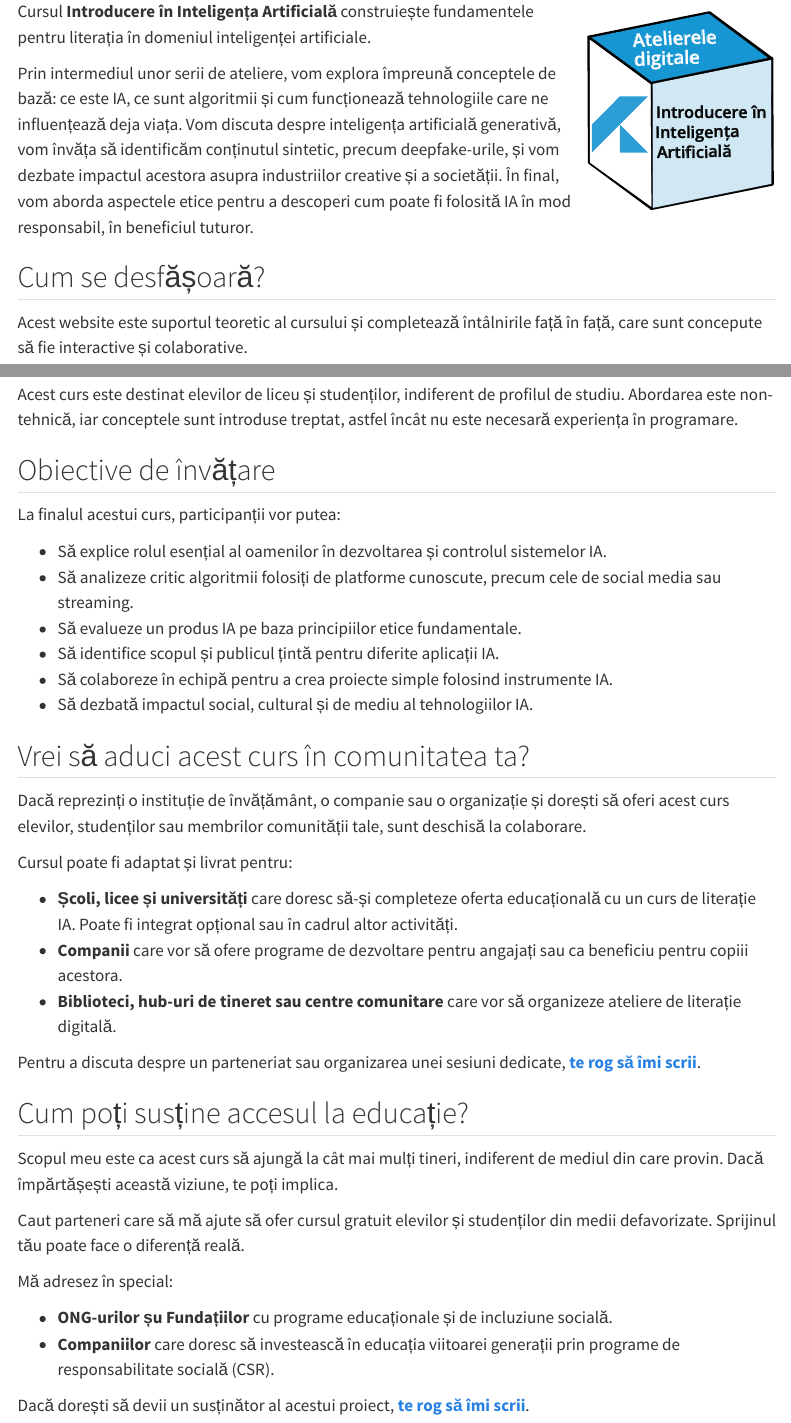
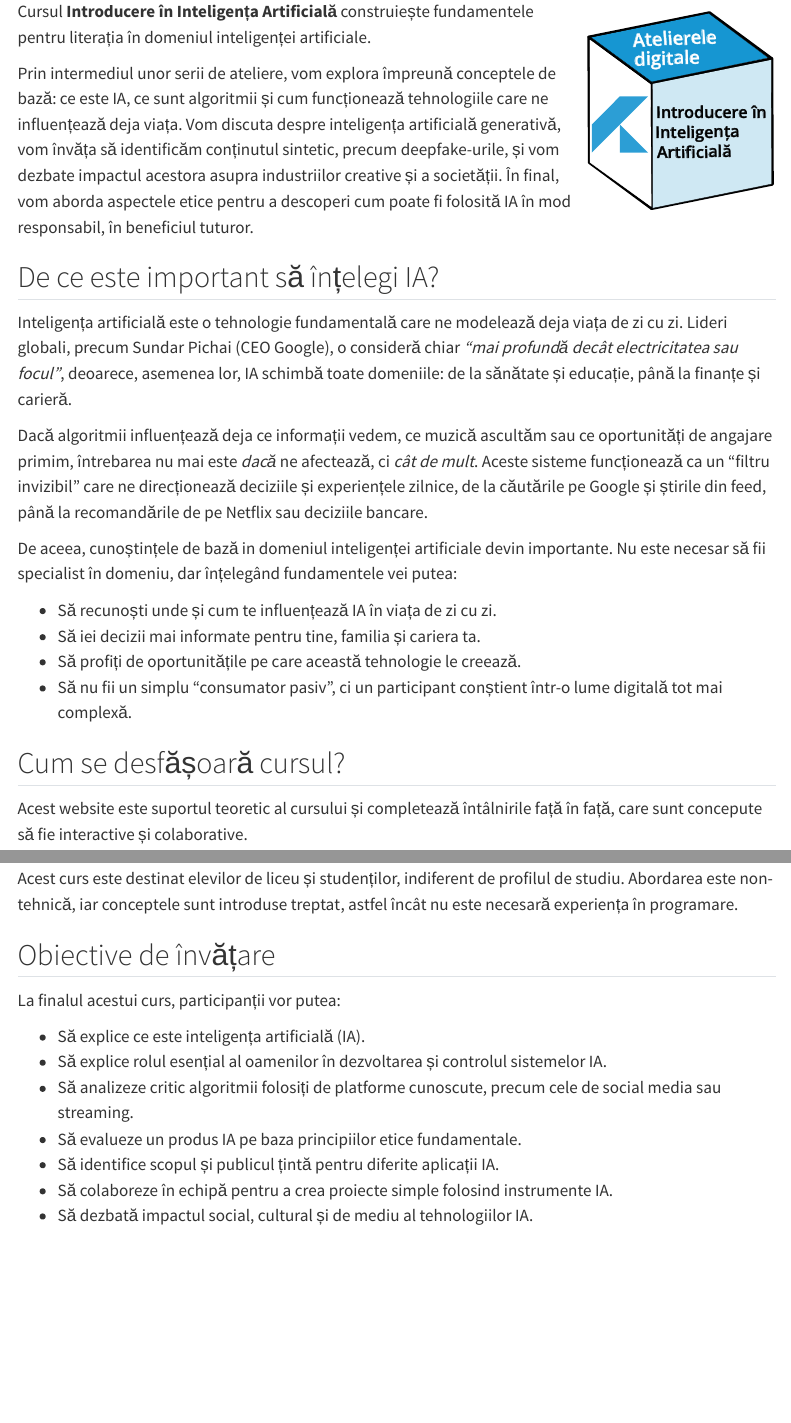
Before and after one commit to CozminaSecula/IA-Introducere, a Quarto document (index.qmd): the page in a window 1100 px wide, from 210 px down, and a second part further down, joined at a grey line. Rendered offline with R 4.5, knitr and Pandoc in place of Quarto, with nearby package versions; menus at the side of the page are left out.

Commit message:
Implement code changes to enhance functionality and improve performance

```diff
--- a/_quarto.yml
+++ b/_quarto.yml
@@ -16,7 +16,6 @@ website:
 
 
   description: 'Curs de introducere în Inteligența artificială pentru elevi de liceu și studenți'
-  site-url: "https://cozminasecula.github.io/IA-Introducere/"
   search: false
   sidebar:
     style: "docked"
--- a/index.qmd
+++ b/index.qmd
@@ -13,7 +13,20 @@ Cursul **Introducere în Inteligența Artificială** construiește fundamentele
 Prin intermediul unor serii de ateliere, vom explora împreună conceptele de bază: ce este IA, ce sunt algoritmii și cum funcționează tehnologiile care ne influențează deja viața. Vom discuta despre inteligența artificială generativă, vom învăța să identificăm conținutul sintetic, precum deepfake-urile, și vom dezbate impactul acestora asupra industriilor creative și a societății. În final, vom aborda aspectele etice pentru a descoperi cum poate fi folosită IA în mod responsabil, în beneficiul tuturor.
 
 
-## Cum se desfășoară?
+## De ce este important să înțelegi IA?
+
+Inteligența artificială este o tehnologie fundamentală care ne modelează deja viața de zi cu zi. Lideri globali, precum Sundar Pichai (CEO Google), o consideră chiar *"mai profundă decât electricitatea sau focul"*, deoarece, asemenea lor, IA schimbă toate domeniile: de la sănătate și educație, până la finanțe și carieră.
+
+Dacă algoritmii influențează deja ce informații vedem, ce muzică ascultăm sau ce oportunități de angajare primim, întrebarea nu mai este *dacă* ne afectează, ci *cât de mult*. Aceste sisteme funcționează ca un "filtru invizibil" care ne direcționează deciziile și experiențele zilnice, de la căutările pe Google și știrile din feed, până la recomandările de pe Netflix sau deciziile bancare.
+
+De aceea, cunoștințele de bază in domeniul inteligenței artificiale devin importante. Nu este necesar să fii specialist în domeniu, dar înțelegând fundamentele vei putea:
+
+-   Să recunoști unde și cum te influențează IA în viața de zi cu zi.
+-   Să iei decizii mai informate pentru tine, familia și cariera ta.
+-   Să profiți de oportunitățile pe care această tehnologie le creează.
+-   Să nu fii un simplu "consumator pasiv", ci un participant conștient într-o lume digitală tot mai complexă.
+
+## Cum se desfășoară cursul?
 
 Acest website este suportul teoretic al cursului și completează întâlnirile față în față, care sunt concepute să fie interactive și colaborative.
 
@@ -77,34 +92,10 @@ Acest curs este destinat elevilor de liceu și studenților, indiferent de profi
 
 La finalul acestui curs, participanții vor putea:
 
+- Să explice ce este inteligența artificială (IA).
 - Să explice rolul esențial al oamenilor în dezvoltarea și controlul sistemelor IA.
 - Să analizeze critic algoritmii folosiți de platforme cunoscute, precum cele de social media sau streaming.
 - Să evalueze un produs IA pe baza principiilor etice fundamentale.
 - Să identifice scopul și publicul țintă pentru diferite aplicații IA.
 - Să colaboreze în echipă pentru a crea proiecte simple folosind instrumente IA.
 - Să dezbată impactul social, cultural și de mediu al tehnologiilor IA.
-
-## Vrei să aduci acest curs în comunitatea ta?
-
-Dacă reprezinți o instituție de învățământ, o companie sau o organizație și dorești să oferi acest curs elevilor, studenților sau membrilor comunității tale, sunt deschisă la colaborare.
-
-Cursul poate fi adaptat și livrat pentru:
-
-- **Școli, licee și universități** care doresc să-și completeze oferta educațională cu un curs de literație IA. Poate fi integrat opțional sau în cadrul altor activități.
-- **Companii** care vor să ofere programe de dezvoltare pentru angajați sau ca beneficiu pentru copiii acestora.
-- **Biblioteci, hub-uri de tineret sau centre comunitare** care vor să organizeze ateliere de literație digitală.
-
-Pentru a discuta despre un parteneriat sau organizarea unei sesiuni dedicate, **[te rog să îmi scrii](mailto:cozmina.secula@gmail.com)**.
-
-## Cum poți susține accesul la educație?
-
-Scopul meu este ca acest curs să ajungă la cât mai mulți tineri, indiferent de mediul din care provin. Dacă împărtășești această viziune, te poți implica.
-
-Caut parteneri care să mă ajute să ofer cursul gratuit elevilor și studenților din medii defavorizate. Sprijinul tău poate face o diferență reală.
-
-Mă adresez în special:
-
-- **ONG-urilor șu Fundațiilor** cu programe educaționale și de incluziune socială.
-- **Companiilor** care doresc să investească în educația viitoarei generații prin programe de responsabilitate socială (CSR).
-
-Dacă dorești să devii un susținător al acestui proiect, **[te rog să îmi scrii](mailto:cozmina.secula@gmail.com)**.
```
Also changed, not shown: modul1/capitol1/diagrams/1_1_diagram.svg, index.qmd (22 more changed lines).
